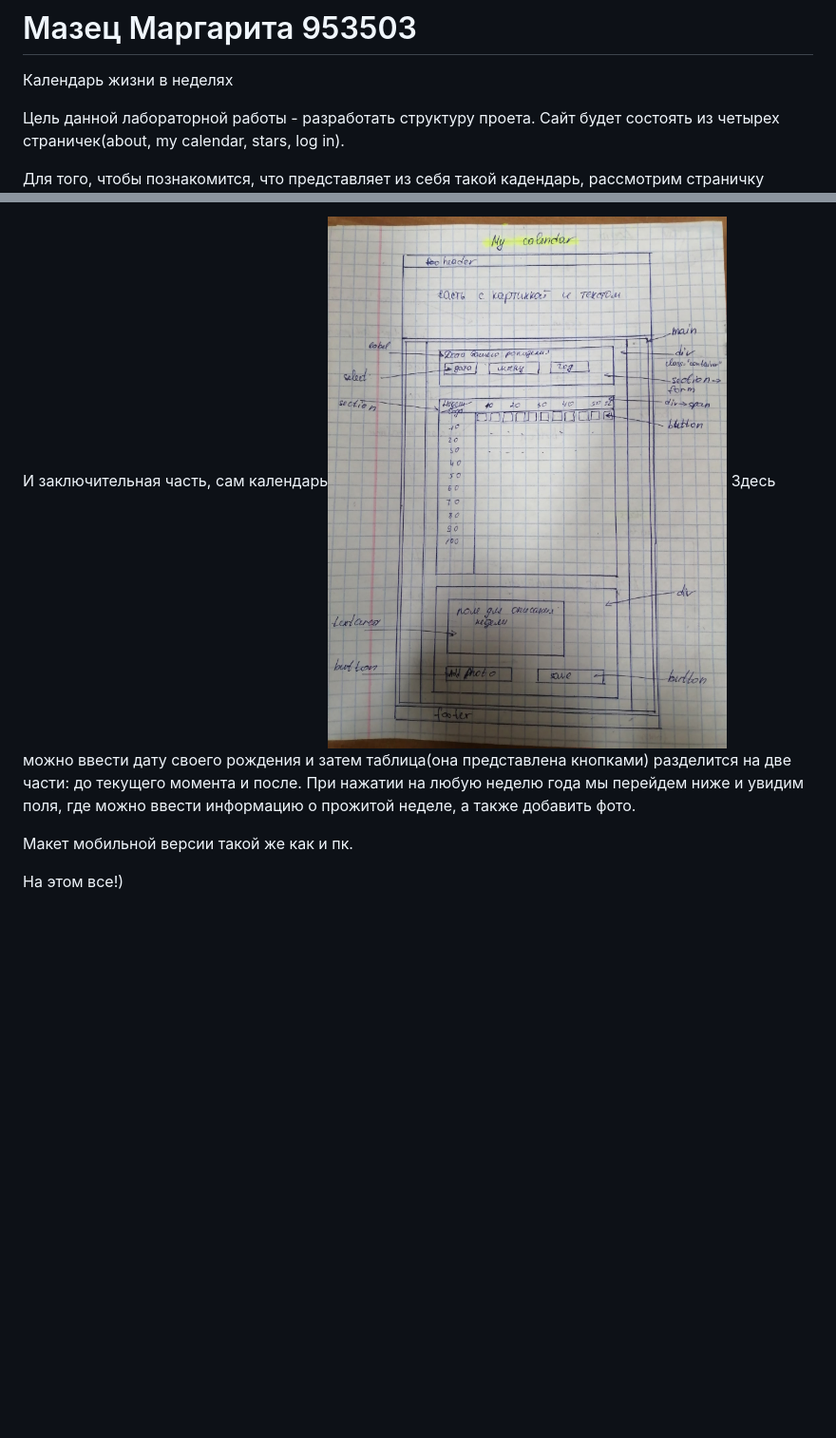
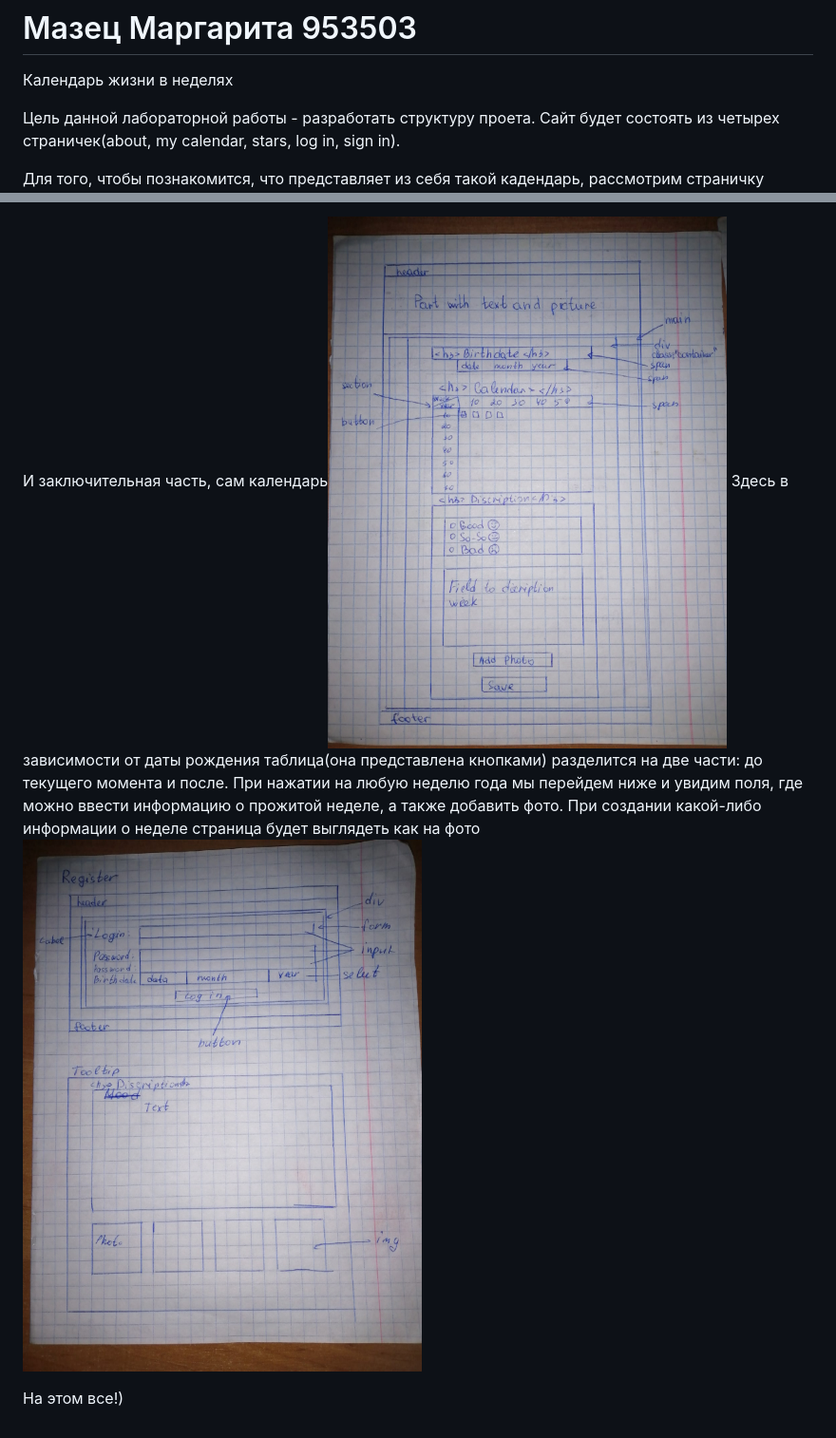
Before and after one commit to rita-mazets/MyCalendarSite, a Markdown page: README.md, 2 parts joined by grey strips. Shown: that part at 95% size. Drawn GitHub-style; pictures changed too: photo/Calendar.jpg (added), photo/MyCalendar.jpg (deleted), photo/RegisterCalenderAdded.jpg (added); blank space fills up the shorter version.

Commit message:
Changed models.

```diff
--- a/README.md
+++ b/README.md
@@ -2,7 +2,7 @@
 
 Календарь жизни в неделях
 
-Цель данной лабораторной работы - разработать структуру проета. Сайт будет состоять из четырех страничек(about, my calendar, stars, log in).
+Цель данной лабораторной работы - разработать структуру проета. Сайт будет состоять из четырех страничек(about, my calendar, stars, log in, sign in).
 
 Для того, чтобы познакомится, что представляет из себя такой кадендарь, рассмотрим страничку about.![Database Schema](photo/About.jpg)
 
@@ -12,8 +12,8 @@
 
-И заключительная часть, сам календарь![Database Schema](photo/MyCalendar.jpg)
-Здесь можно ввести дату своего рождения и затем таблица(она представлена кнопками) разделится на две части: до текущего момента и после. При нажатии на любую неделю года
-мы перейдем ниже и увидим поля, где можно ввести информацию о прожитой неделе, а также добавить фото.
+И заключительная часть, сам календарь![Database Schema](photo/Calendar.jpg)
+Здесь в зависимости от даты рождения таблица(она представлена кнопками) разделится на две части: до текущего момента и после. При нажатии на любую неделю года
+мы перейдем ниже и увидим поля, где можно ввести информацию о прожитой неделе, а также добавить фото. При создании какой-либо информации о неделе страница будет выглядеть как на фото ![Database Schema](photo/RegisterCalenderAdded.jpg)
 
-Макет мобильной версии такой же как и пк.
+
 
 На этом все!)
```
Also changed, not shown: other parts of README.md (+1 -1 lines).
